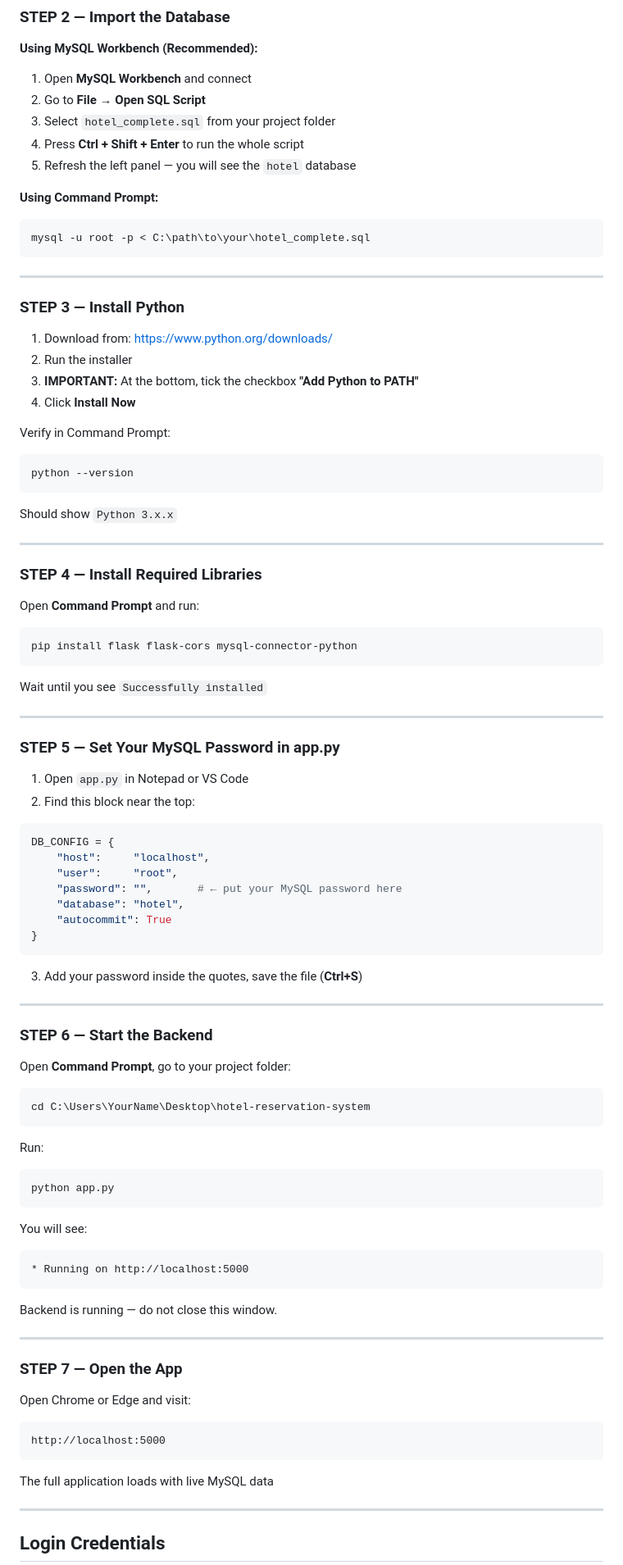
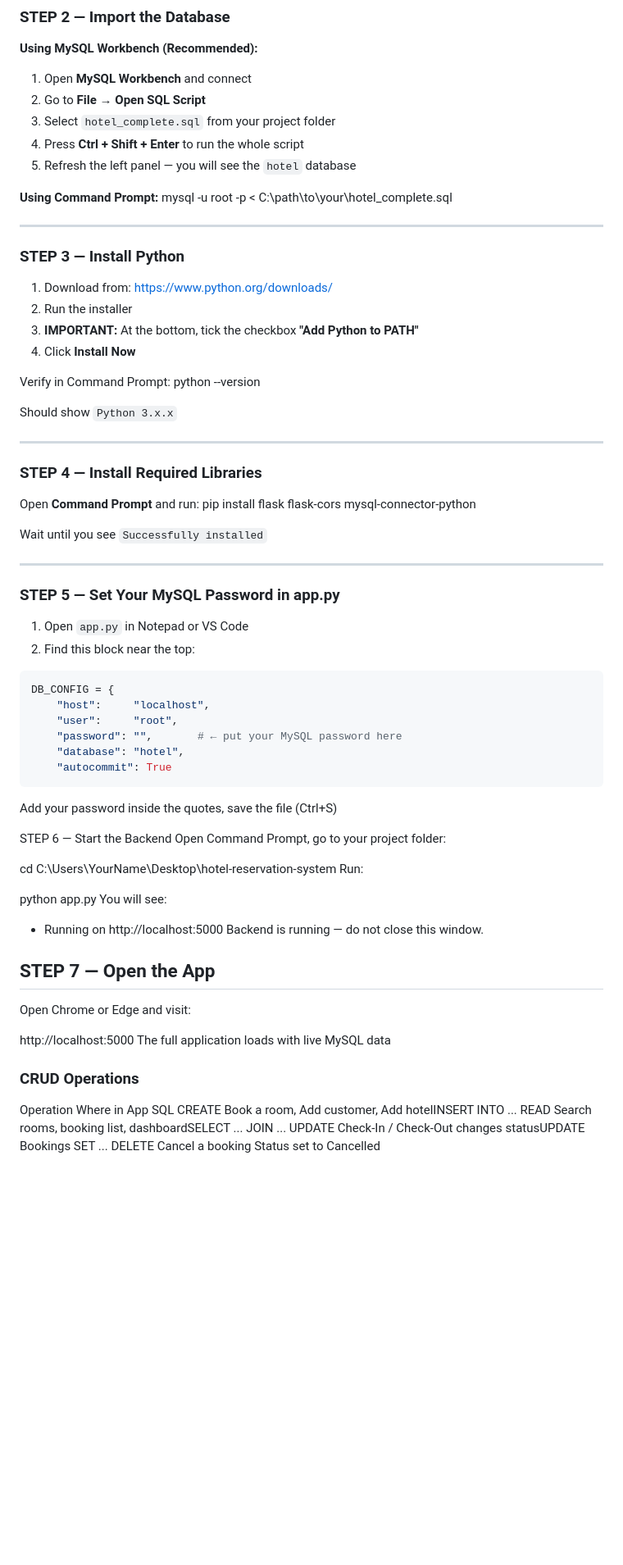
Before and after one commit to absar-0/AbHi-Stay-Hotel-System, a Markdown page: README.md, the part around one of its changes. Shown at 82% size. Drawn GitHub-style; blank space fills up the shorter version.

````diff
--- a/README.md
+++ b/README.md
@@ -103,9 +98,8 @@ Enter your password. If you see `mysql>` it is working
 5. Refresh the left panel — you will see the `hotel` database
 
 **Using Command Prompt:**
-```
 mysql -u root -p < C:\path\to\your\hotel_complete.sql
-```
+
 
 ---
 
@@ -113,13 +107,12 @@ mysql -u root -p < C:\path\to\your\hotel_complete.sql
 
 1. Download from: https://www.python.org/downloads/
 2. Run the installer
-3.  **IMPORTANT:** At the bottom, tick the checkbox **"Add Python to PATH"**
+3. **IMPORTANT:** At the bottom, tick the checkbox **"Add Python to PATH"**
 4. Click **Install Now**
 
 Verify in Command Prompt:
-```
 python --version
-```
+
 Should show `Python 3.x.x`
 
 ---
@@ -127,9 +120,8 @@ Should show `Python 3.x.x`
 ### STEP 4 — Install Required Libraries
 
 Open **Command Prompt** and run:
-```
 pip install flask flask-cors mysql-connector-python
-```
+
 Wait until you see `Successfully installed`
 
 ---
@@ -146,40 +138,32 @@ DB_CONFIG = {
     "password": "",       # ← put your MySQL password here
     "database": "hotel",
     "autocommit": True
-}
 ```
+Add your password inside the quotes, save the file (Ctrl+S)
 
-3. Add your password inside the quotes, save the file (**Ctrl+S**)
+STEP 6 — Start the Backend
+Open Command Prompt, go to your project folder:
 
----
+cd C:\Users\YourName\Desktop\hotel-reservation-system
+Run:
 
-### STEP 6 — Start the Backend
+python app.py
+You will see:
 
-Open **Command Prompt**, go to your project folder:
-```
-cd C:\Users\YourName\Desktop\hotel-reservation-system
-```
-Run:
-```
-python app.py
-```
-You will see:
-```
 * Running on http://localhost:5000
-```
 Backend is running — do not close this window.
 
----
+## STEP 7 — Open the App
+Open Chrome or Edge and visit:
 
-### STEP 7 — Open the App
-
-Open Chrome or Edge and visit:
-```
 http://localhost:5000
-```
 The full application loads with live MySQL data
 
----
+### CRUD Operations
+Operation         Where in App                                  SQL
+CREATE            Book a room, Add customer,               Add hotelINSERT INTO ...
+READ              Search rooms, booking list,              dashboardSELECT ... JOIN ...
+UPDATE            Check-In / Check-Out changes            statusUPDATE Bookings SET ...
+DELETE            Cancel a booking                        Status set to Cancelled
 
-##  Login Credentials
 
````
Also changed, not shown: other parts of README.md (+18 -59 lines).
